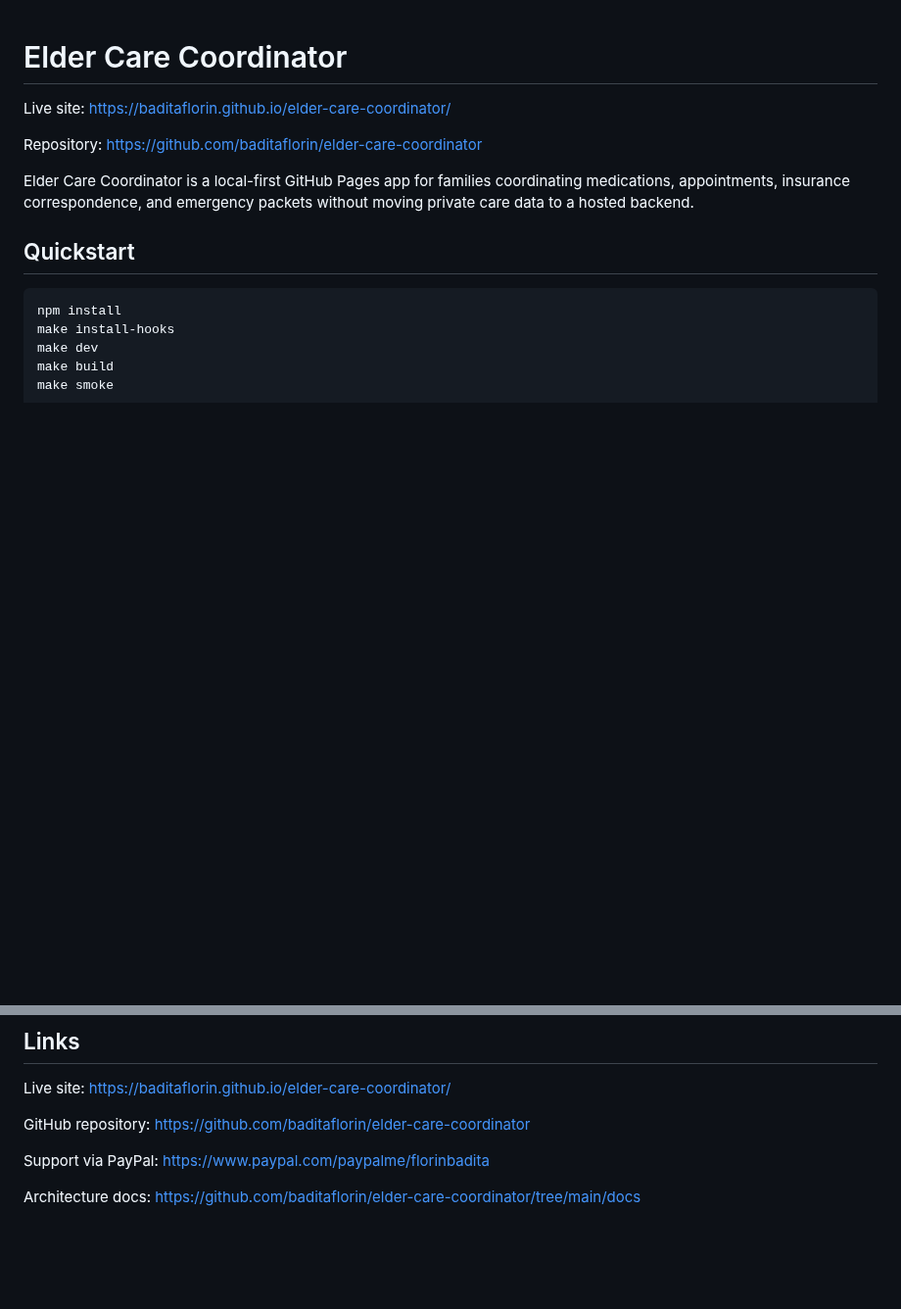
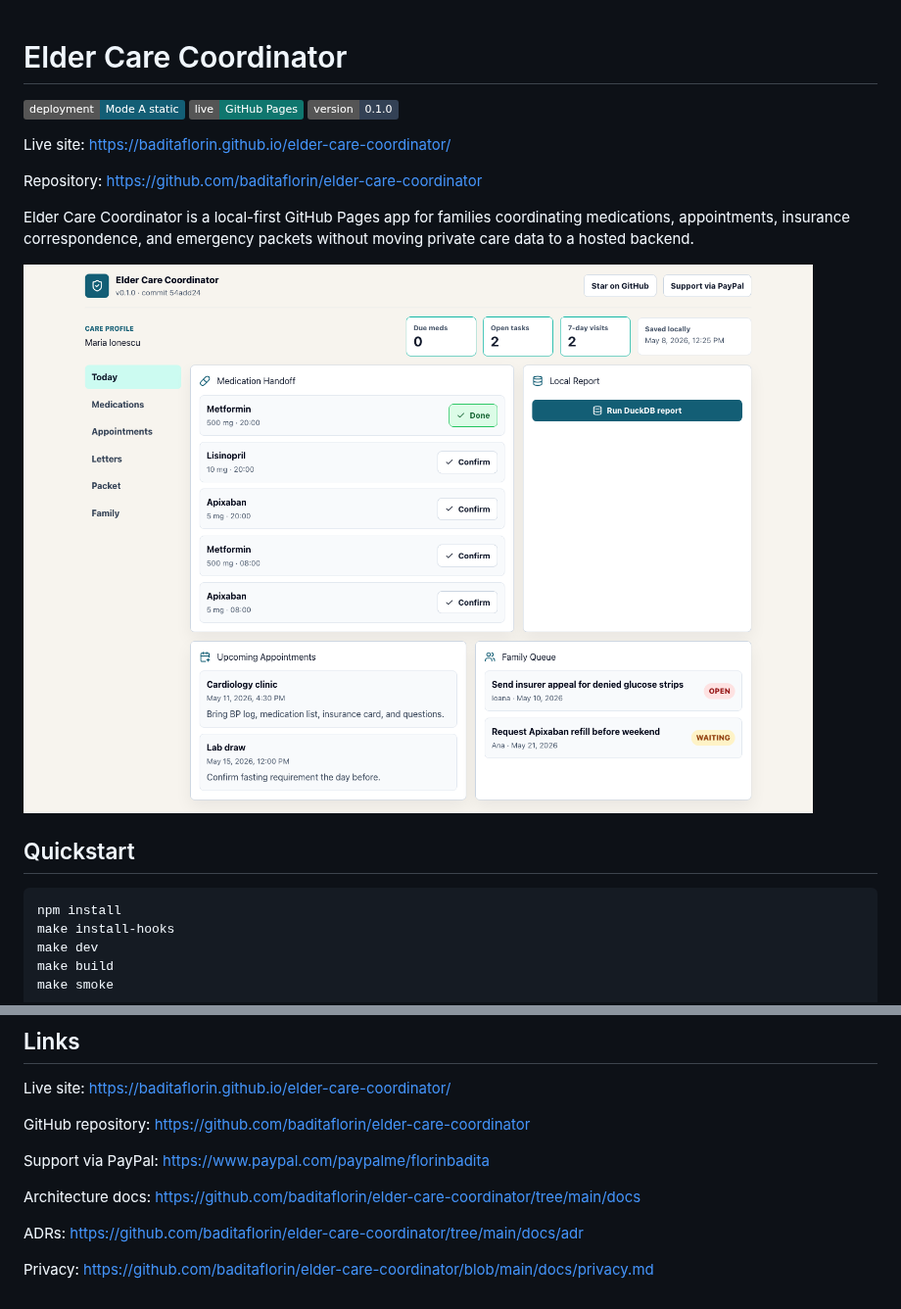
Before and after one commit to baditaflorin/elder-care-coordinator, a Markdown page: README.md, 2 parts joined by grey strips. Shown at 98% size. GitHub-like rendering; pictures changed too: docs/screenshot.png (added); badges without logos; blank space fills up the shorter version.

```diff
--- a/README.md
+++ b/README.md
@@ -1,10 +1,16 @@
 # Elder Care Coordinator
+
+![Mode A static](https://img.shields.io/badge/deployment-Mode%20A%20static-135e75)
+![GitHub Pages](https://img.shields.io/badge/live-GitHub%20Pages-0f766e)
+![Version](https://img.shields.io/badge/version-0.1.0-334155)
 
 Live site: https://baditaflorin.github.io/elder-care-coordinator/
 
 Repository: https://github.com/baditaflorin/elder-care-coordinator
 
 Elder Care Coordinator is a local-first GitHub Pages app for families coordinating medications, appointments, insurance correspondence, and emergency packets without moving private care data to a hosted backend.
+
+![Elder Care Coordinator dashboard](docs/screenshot.png)
 
 ## Quickstart
 
@@ -36,3 +42,7 @@ GitHub repository: https://github.com/baditaflorin/elder-care-coordinator
 Support via PayPal: https://www.paypal.com/paypalme/florinbadita
 
 Architecture docs: https://github.com/baditaflorin/elder-care-coordinator/tree/main/docs
+
+ADRs: https://github.com/baditaflorin/elder-care-coordinator/tree/main/docs/adr
+
+Privacy: https://github.com/baditaflorin/elder-care-coordinator/blob/main/docs/privacy.md
```
Also changed, not shown: SECURITY.md (+1 -1 lines), docs/architecture.md (added, +43 -0 lines), docs/data.md (added, +28 -0 lines), docs/postmortem.md (added, +49 -0 lines), docs/privacy.md (added, +11 -0 lines), 5 other files.
